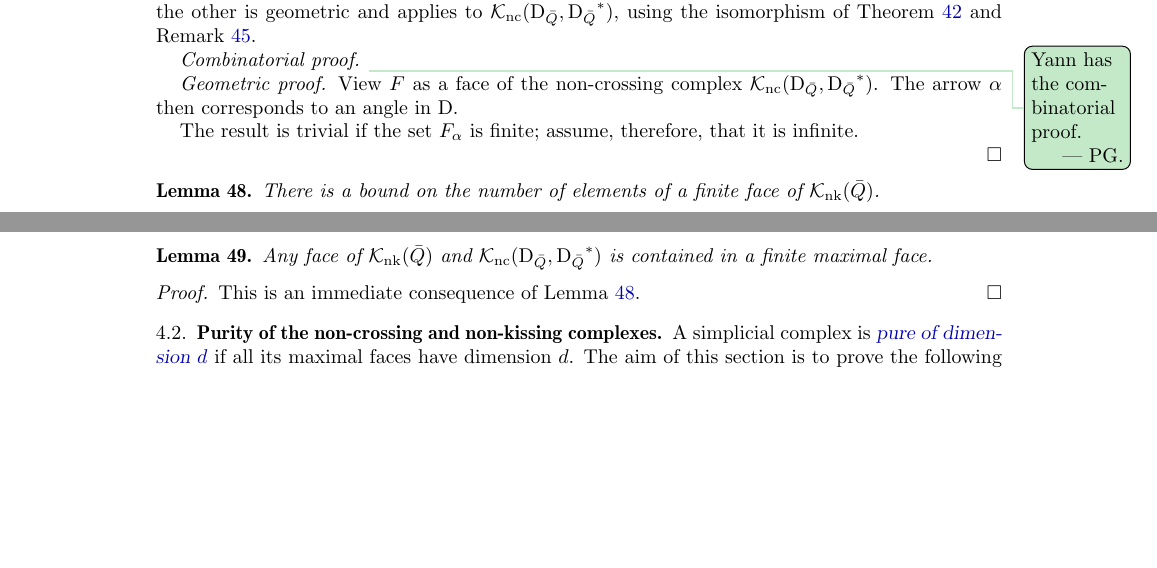
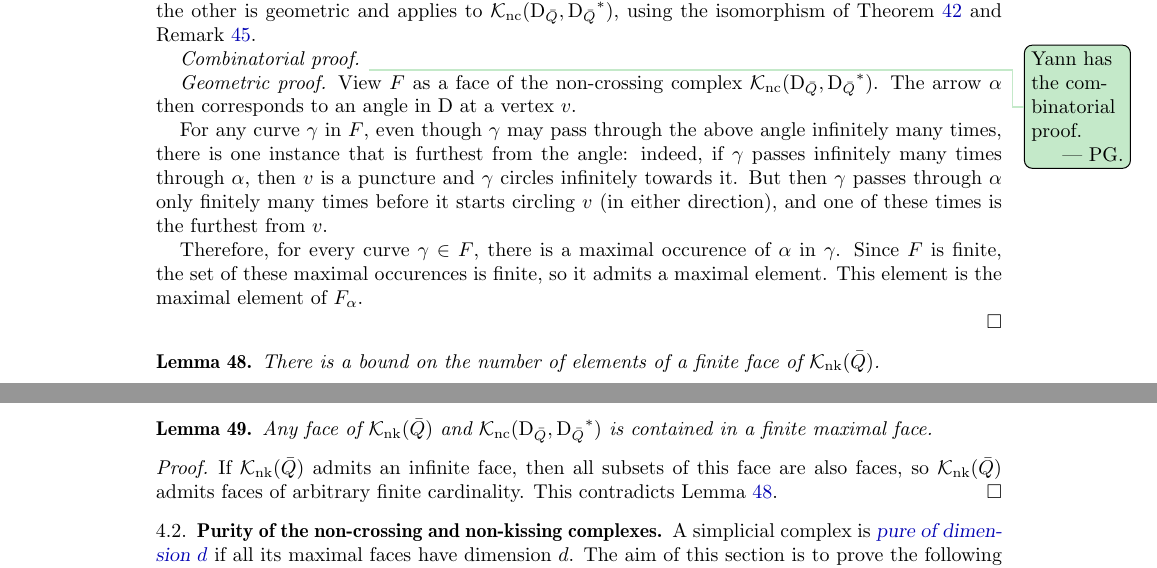
Before and after one commit to vpilaud/accordionComplexSurfaces, a LaTeX paper (draft/accordionComplexSurfaces.tex): two parts of pages 9 and 10 of 11, joined at a grey line, cut so that both start at the same text, the shorter picture padded with empty space. Compiled offline with pdfLaTeX.

Commit message:
Completed geometric proofs.

```diff
--- a/draft/accordionComplexSurfaces.tex
+++ b/draft/accordionComplexSurfaces.tex
@@ -896,9 +896,15 @@ For any finite face~$F$ of~$\NKC$ and any arrow~$\alpha\in Q_1\blossom$, the set
  \pierreguy{Yann has the combinatorial proof.}
 
  {\it Geometric proof.} View~$F$ as a face of the non-crossing complex~$\NCC[\dissection_{\bar Q}, {\dissection_{\bar Q}}\dual]$.
- The arrow~$\alpha$ then corresponds to an angle in~$\dissection$.
+ The arrow~$\alpha$ then corresponds to an angle in~$\dissection$ at a vertex~$v$.
 
- The result is trivial if the set~$F_\alpha$ is finite; assume, therefore, that it is infinite.
+ For any curve~$\gamma$ in~$F$, even though~$\gamma$ may pass through the above angle infinitely many times, there is one instance that is furthest from the angle:
+ indeed, if ~$\gamma$ passes infinitely many times through~$\alpha$, then~$v$ is a puncture and~$\gamma$ circles infinitely towards it.
+ But then~$\gamma$ passes through~$\alpha$ only finitely many times before it starts circling~$v$ (in either direction), and one of these times is the furthest from~$v$.
+
+ Therefore, for every curve~$\gamma\in F$, there is a maximal occurence of~$\alpha$ in~$\gamma$.
+ Since~$F$ is finite, the set of these maximal occurences is finite, so it admits a maximal element.
+ This element is the maximal element of~$F_\alpha$.
 
 \end{proof}
 
@@ -927,7 +933,8 @@ There is a bound on the number of elements of a finite face of~$\NKC$.
 Any face of~$\NKC$ and~$\NCC[\dissection_{\bar Q}, {\dissection_{\bar Q}}\dual]$ is contained in a finite maximal face.
 \end{lemma}
 \begin{proof}
- This is an immediate consequence of Lemma \ref{lemm:facesAreBounded}.
+ If~$\NKC$ admits an infinite face, then all subsets of this face are also faces, so~$\NKC$ admits faces of arbitrary finite cardinality.
+ This contradicts Lemma \ref{lemm:facesAreBounded}.
 \end{proof}
 
 
```
